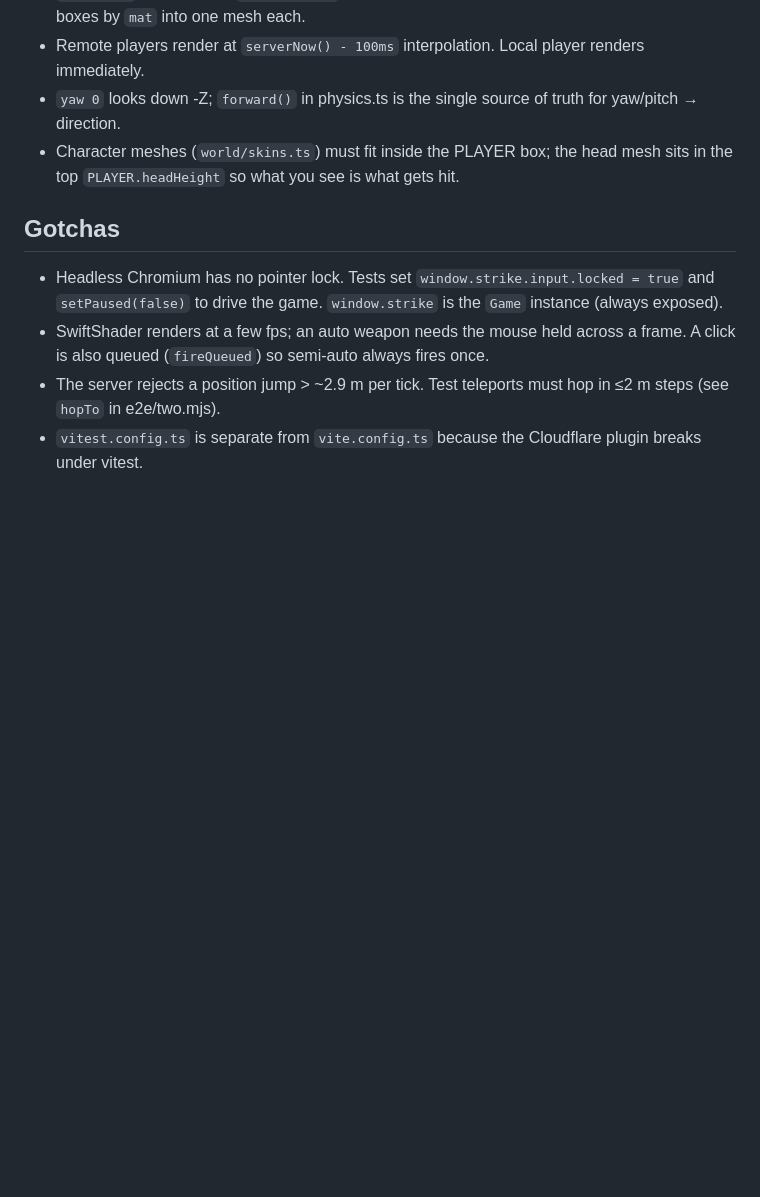
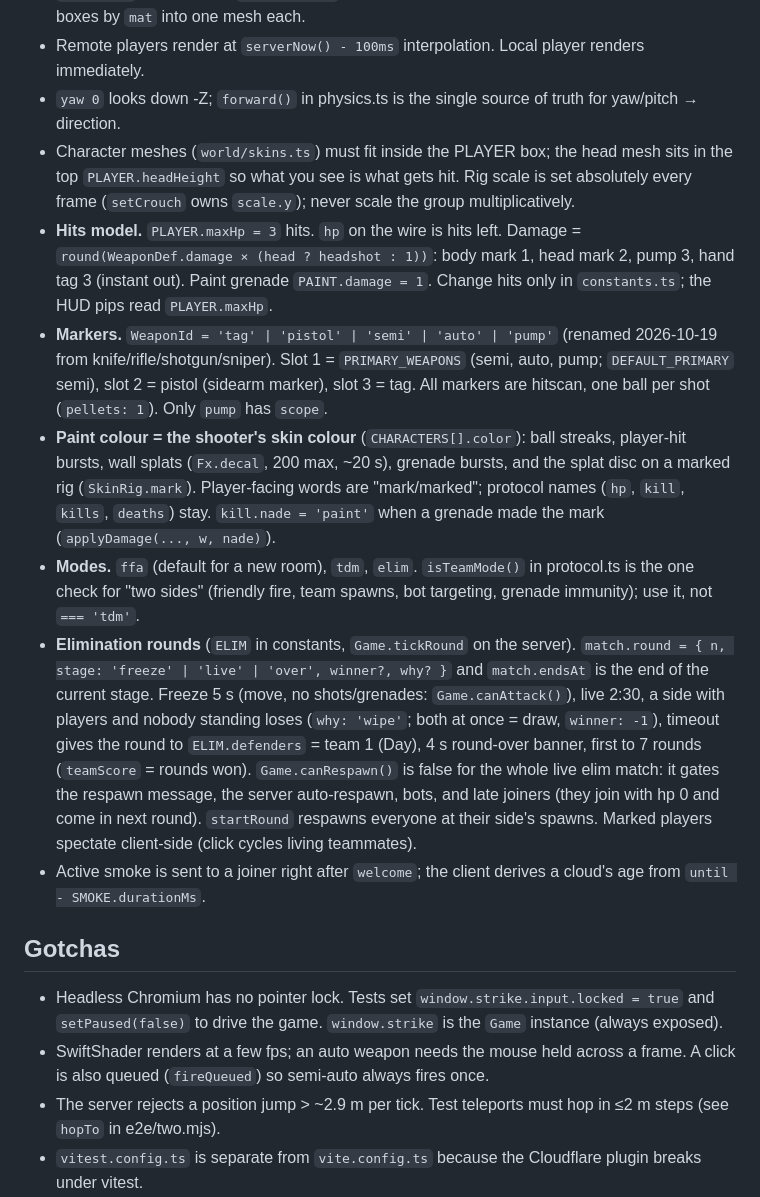
Before and after one commit to mattgwagner/strike-night, a Markdown page: AGENTS.md, the part around one of its changes. Rendered like a GitHub page; blank space fills up the shorter version.

```diff
--- a/AGENTS.md
+++ b/AGENTS.md
@@ -24,7 +24,13 @@ PLAYWRIGHT_DIR=~/.local/share/mise/installs/npm-playwright/latest/node_modules/p
 - Everything collidable is an axis-aligned box in `MapData.boxes`. Ramps are `stairs()`. `nocollide` = visual only. `shootThrough` = blocks movement, not bullets. The renderer merges boxes by `mat` into one mesh each.
 - Remote players render at `serverNow() - 100ms` interpolation. Local player renders immediately.
 - `yaw 0` looks down -Z; `forward()` in physics.ts is the single source of truth for yaw/pitch → direction.
-- Character meshes (`world/skins.ts`) must fit inside the PLAYER box; the head mesh sits in the top `PLAYER.headHeight` so what you see is what gets hit.
+- Character meshes (`world/skins.ts`) must fit inside the PLAYER box; the head mesh sits in the top `PLAYER.headHeight` so what you see is what gets hit. Rig scale is set absolutely every frame (`setCrouch` owns `scale.y`); never scale the group multiplicatively.
+- **Hits model.** `PLAYER.maxHp = 3` hits. `hp` on the wire is hits left. Damage = `round(WeaponDef.damage × (head ? headshot : 1))`: body mark 1, head mark 2, pump 3, hand tag 3 (instant out). Paint grenade `PAINT.damage = 1`. Change hits only in `constants.ts`; the HUD pips read `PLAYER.maxHp`.
+- **Markers.** `WeaponId = 'tag' | 'pistol' | 'semi' | 'auto' | 'pump'` (renamed 2026-10-19 from knife/rifle/shotgun/sniper). Slot 1 = `PRIMARY_WEAPONS` (semi, auto, pump; `DEFAULT_PRIMARY` semi), slot 2 = pistol (sidearm marker), slot 3 = tag. All markers are hitscan, one ball per shot (`pellets: 1`). Only `pump` has `scope`.
+- **Paint colour = the shooter's skin colour** (`CHARACTERS[].color`): ball streaks, player-hit bursts, wall splats (`Fx.decal`, 200 max, ~20 s), grenade bursts, and the splat disc on a marked rig (`SkinRig.mark`). Player-facing words are "mark/marked"; protocol names (`hp`, `kill`, `kills`, `deaths`) stay. `kill.nade = 'paint'` when a grenade made the mark (`applyDamage(..., w, nade)`).
+- **Modes.** `ffa` (default for a new room), `tdm`, `elim`. `isTeamMode()` in protocol.ts is the one check for "two sides" (friendly fire, team spawns, bot targeting, grenade immunity); use it, not `=== 'tdm'`.
+- **Elimination rounds** (`ELIM` in constants, `Game.tickRound` on the server). `match.round = { n, stage: 'freeze' | 'live' | 'over', winner?, why? }` and `match.endsAt` is the end of the current stage. Freeze 5 s (move, no shots/grenades: `Game.canAttack()`), live 2:30, a side with players and nobody standing loses (`why: 'wipe'`; both at once = draw, `winner: -1`), timeout gives the round to `ELIM.defenders` = team 1 (Day), 4 s round-over banner, first to 7 rounds (`teamScore` = rounds won). `Game.canRespawn()` is false for the whole live elim match: it gates the respawn message, the server auto-respawn, bots, and late joiners (they join with hp 0 and come in next round). `startRound` respawns everyone at their side's spawns. Marked players spectate client-side (click cycles living teammates).
+- Active smoke is sent to a joiner right after `welcome`; the client derives a cloud's age from `until - SMOKE.durationMs`.
 
 ## Gotchas
 - Headless Chromium has no pointer lock. Tests set `window.strike.input.locked = true` and `setPaused(false)` to drive the game. `window.strike` is the `Game` instance (always exposed).
```
Also changed, not shown: other parts of AGENTS.md (+6 -11 lines).
